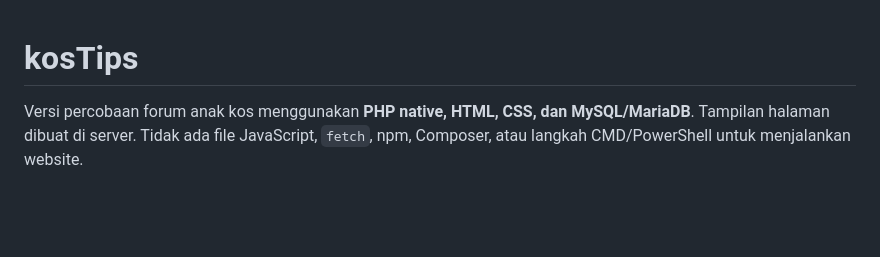
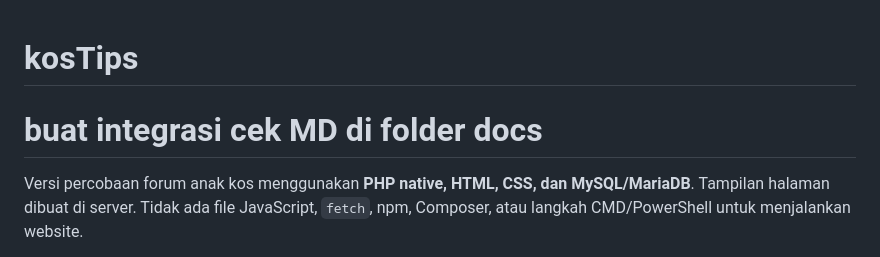
Before and after one commit to Lachrymousee/kosTips, a Markdown page: README.md, the part around the change. Drawn GitHub-style; blank space fills up the shorter version.

Commit message:
Add integration note for MD check in README
Added integration note for MD check in docs folder.

```diff
--- a/README.md
+++ b/README.md
@@ -1,4 +1,5 @@
 # kosTips
+# buat integrasi cek MD di folder docs
 
 Versi percobaan forum anak kos menggunakan **PHP native, HTML, CSS, dan MySQL/MariaDB**. Tampilan halaman dibuat di server. Tidak ada file JavaScript, `fetch`, npm, Composer, atau langkah CMD/PowerShell untuk menjalankan website.
 
```
